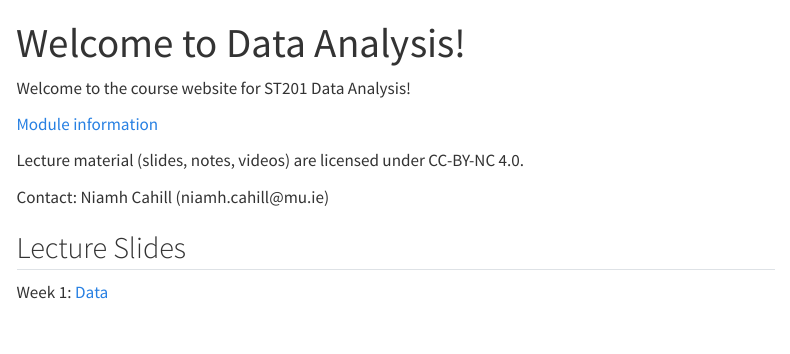
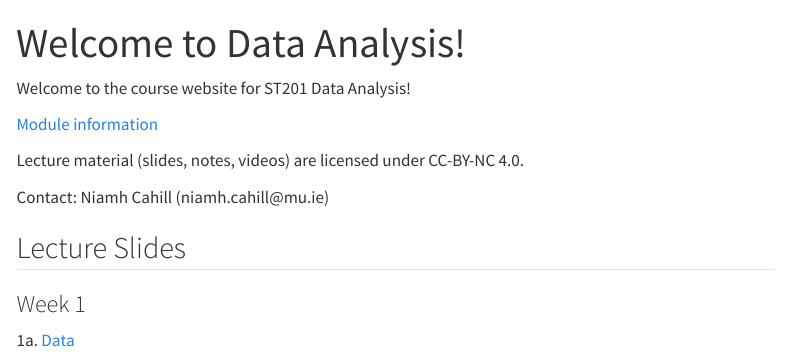
Before and after one commit to ncahill89/ST201, a Quarto document (index.qmd): the page in a window 1100 px wide, from its top. Rendered offline with R 4.5, knitr and Pandoc in place of Quarto, with nearby package versions; menus at the side of the page are left out.

Commit message:
update index

```diff
--- a/index.qmd
+++ b/index.qmd
@@ -16,4 +16,6 @@ Contact: Niamh Cahill (niamh.cahill\@mu.ie)
 
 ## Lecture Slides
 
-Week 1: [Data](https://ncahill89.github.io/ST201/1-Data.html)
+### Week 1
+
+1a. [Data](https://ncahill89.github.io/ST201/1-Data.html)
```
Also changed, not shown: docs/search.json, 1 other file.
